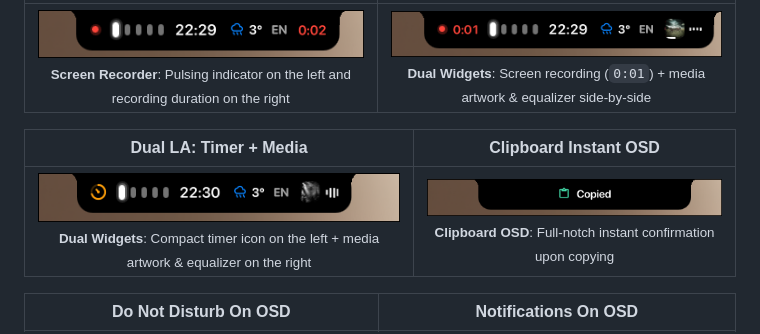
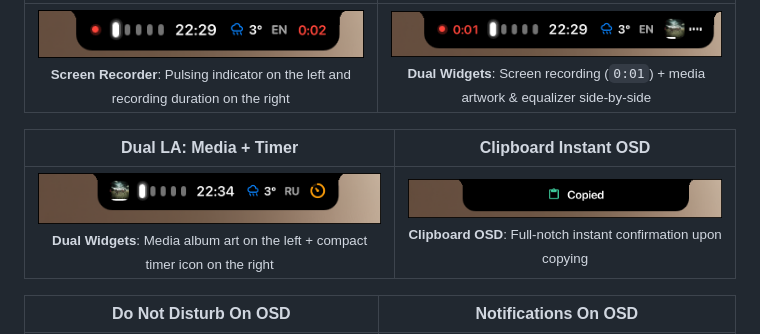
Before and after one commit to PrimalSmite/Dynamic-Notch, a Markdown page: README.md, the part around the change. Rendered like a GitHub page; pictures changed too: assets/screenshots/25-live-activity-duo-timer-media.png.

Commit message:
docs: updated README

```diff
--- a/README.md
+++ b/README.md
@@ -43,9 +43,9 @@ Dynamic Notch and comprehensive Control Center for Wayland (**Hyprland**), built
 | :---: | :---: |
 | <img src="assets/screenshots/20-live-activity-recorder.png" width="400" alt="Screen Recorder Live Activity" /><br><sub>**Screen Recorder**: Pulsing indicator on the left and recording duration on the right</sub> | <img src="assets/screenshots/24-live-activity-duo-rec-media.png" width="400" alt="Dual Live Activity Recorder and Media" /><br><sub>**Dual Widgets**: Screen recording (`0:01`) + media artwork & equalizer side-by-side</sub> |
 
-| Dual LA: Timer + Media | Clipboard Instant OSD |
+| Dual LA: Media + Timer | Clipboard Instant OSD |
 | :---: | :---: |
-| <img src="assets/screenshots/25-live-activity-duo-timer-media.png" width="400" alt="Dual Live Activity Timer and Media" /><br><sub>**Dual Widgets**: Compact timer icon on the left + media artwork & equalizer on the right</sub> | <img src="assets/screenshots/21-instant-osd-clipboard.png" width="400" alt="Clipboard Instant OSD" /><br><sub>**Clipboard OSD**: Full-notch instant confirmation upon copying</sub> |
+| <img src="assets/screenshots/25-live-activity-duo-timer-media.png" width="400" alt="Dual Live Activity Media and Timer" /><br><sub>**Dual Widgets**: Media album art on the left + compact timer icon on the right</sub> | <img src="assets/screenshots/21-instant-osd-clipboard.png" width="400" alt="Clipboard Instant OSD" /><br><sub>**Clipboard OSD**: Full-notch instant confirmation upon copying</sub> |
 
 | Do Not Disturb On OSD | Notifications On OSD |
 | :---: | :---: |
```
